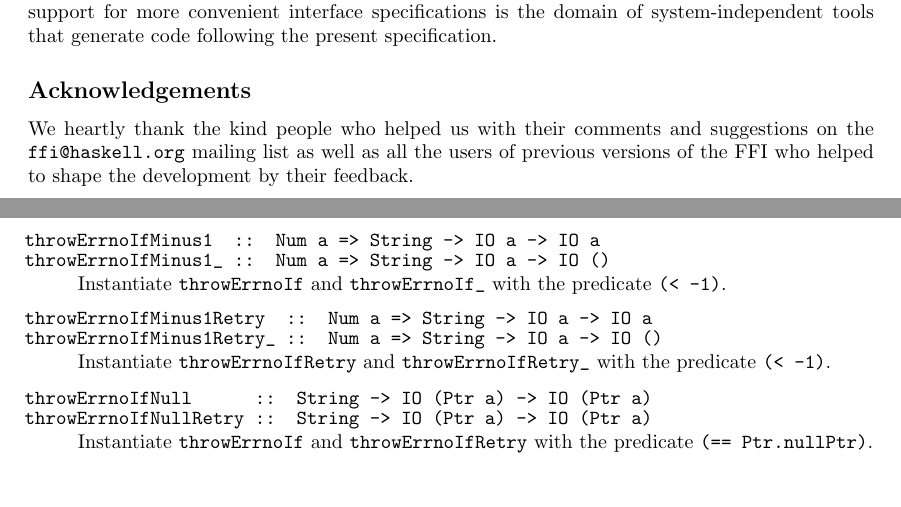
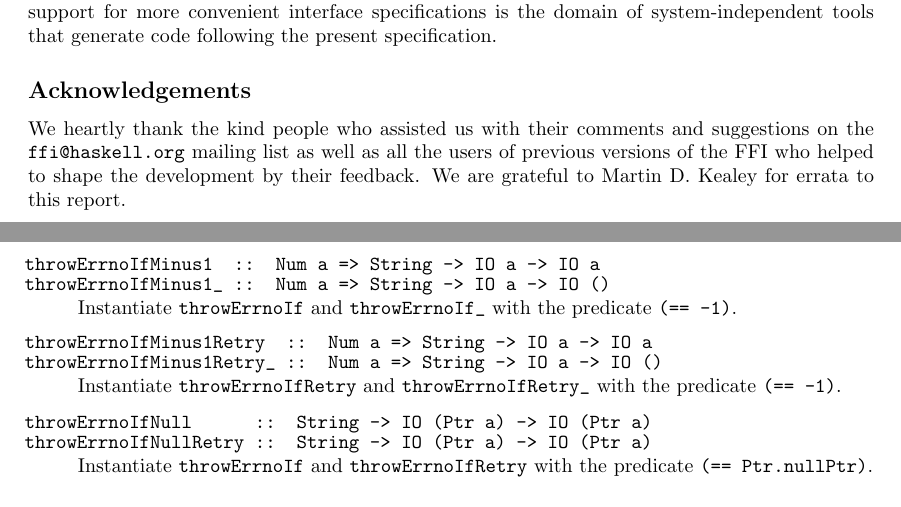
Before and after one commit to haskell/haskell-report, a LaTeX document (ffi/ffi.tex): two parts of pages 5 and 31 of 31, joined at a grey line, cut so that both start at the same text. Compiled offline with pdfLaTeX; a LaTeX package or settings file that is missing is left out.

Commit message:
Another erratum from Martin D. Kealey.  Added him to the ack section.

```diff
--- a/ffi/ffi.tex
+++ b/ffi/ffi.tex
@@ -50,7 +50,7 @@
     \\
     \textbf{--- DRAFT ---}\\[1ex]
     \ttfamily\scriptsize
-    $\relax$Id: ffi.tex,v 1.23 2002/02/04 08:52:40 chak Exp $\relax$%
+    $\relax$Id: ffi.tex,v 1.24 2002/02/04 09:37:12 chak Exp $\relax$%
     \ignorespaces}
   }
 \end{DRAFT}
@@ -158,10 +158,10 @@ that generate code following the present specification.
 
 \subsection*{Acknowledgements}
 
-We heartly thank the kind people who helped us with their comments and
+We heartly thank the kind people who assisted us with their comments and
 suggestions on the \code{ffi@haskell.org} mailing list as well as all the
 users of previous versions of the FFI who helped to shape the development by
-their feedback.
+their feedback.  We are grateful to Martin D. Kealey for errata to this report.
 
 
 \clearemptydoublepage
@@ -2088,12 +2088,12 @@ to the standard retry loop for interrupted POSIX system calls.
 \item[throwErrnoIfMinus1~~:: Num a => String -> IO a -> IO a]
 \item[throwErrnoIfMinus1\us~:: Num a => String -> IO a -> IO ()]\combineitems
   Instantiate \code{throwErrnoIf} and \code{throwErrnoIf\us} with the predicate
-  \code{(< -1)}.
+  \code{(== -1)}.
 
 \item[throwErrnoIfMinus1Retry~~:: Num a => String -> IO a -> IO a]
 \item[throwErrnoIfMinus1Retry\us~:: Num a => String -> IO a -> IO ()]%
   \combineitems Instantiate \code{throwErrnoIfRetry} and
-  \code{throwErrnoIfRetry\us} with the predicate \code{(< -1)}.
+  \code{throwErrnoIfRetry\us} with the predicate \code{(== -1)}.
 
 \item[throwErrnoIfNull~~~~~~:: String -> IO (Ptr a) -> IO (Ptr a)]
 \item[throwErrnoIfNullRetry~:: String -> IO (Ptr a) -> IO (Ptr a)]%
```
